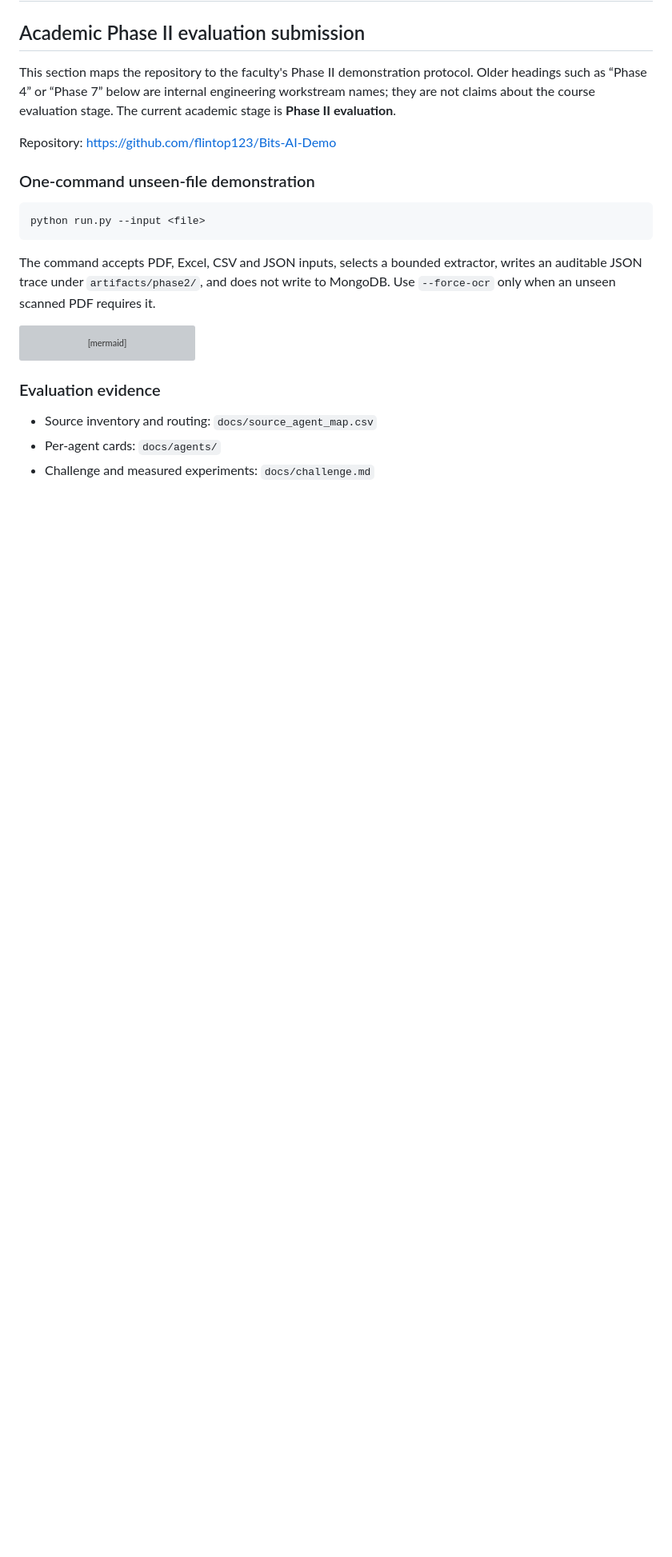
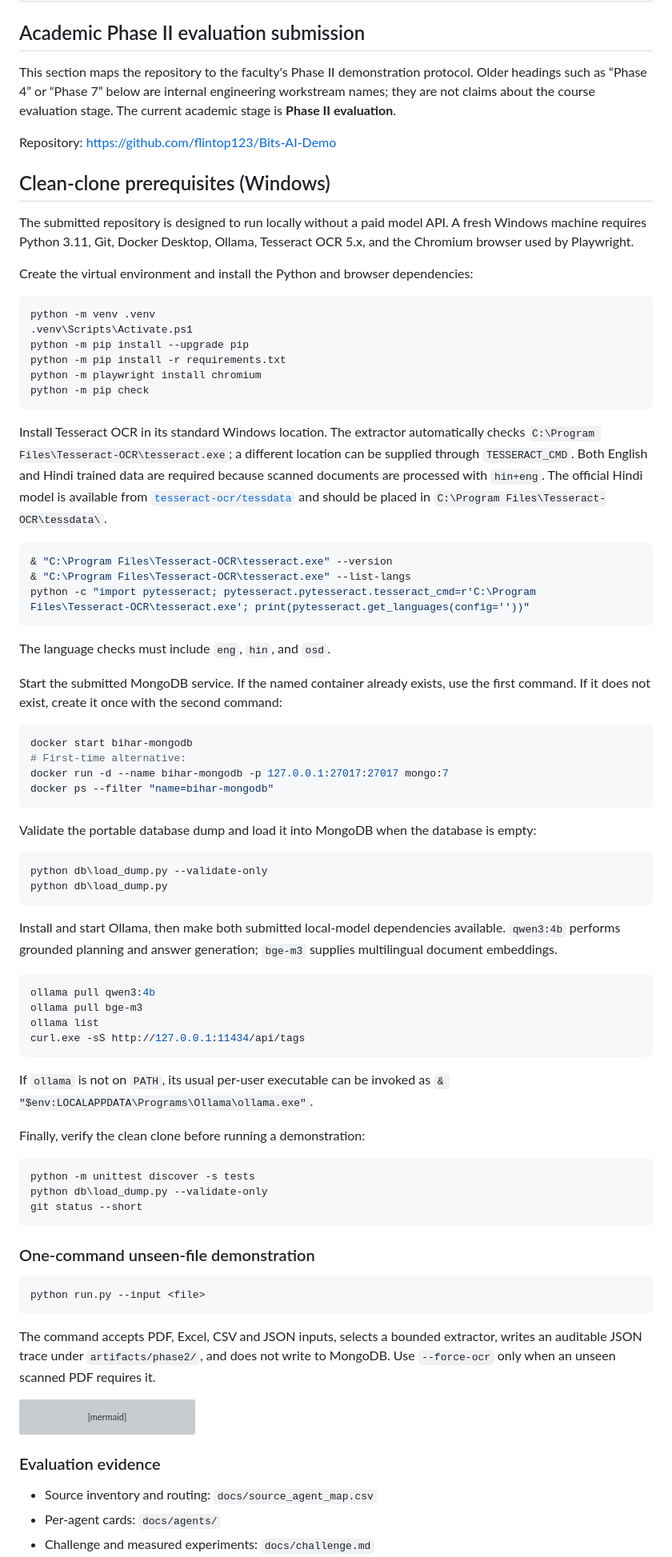
Before and after one commit to flintop123/Bits-AI-Demo, a Markdown page: README.md, the part around the change. Shown at 80% size. Drawn GitHub-style; blank space fills up the shorter version; grey boxes are pictures that could not be loaded.

Commit message:
Document clean-clone runtime prerequisites

````diff
--- a/README.md
+++ b/README.md
@@ -6,6 +6,78 @@ This section maps the repository to the faculty's Phase II demonstration protoco
 
 Repository: <https://github.com/flintop123/Bits-AI-Demo>
 
+## Clean-clone prerequisites (Windows)
+
+The submitted repository is designed to run locally without a paid model API. A
+fresh Windows machine requires Python 3.11, Git, Docker Desktop, Ollama,
+Tesseract OCR 5.x, and the Chromium browser used by Playwright.
+
+Create the virtual environment and install the Python and browser dependencies:
+
+```powershell
+python -m venv .venv
+.venv\Scripts\Activate.ps1
+python -m pip install --upgrade pip
+python -m pip install -r requirements.txt
+python -m playwright install chromium
+python -m pip check
+```
+
+Install Tesseract OCR in its standard Windows location. The extractor
+automatically checks `C:\Program Files\Tesseract-OCR\tesseract.exe`; a different
+location can be supplied through `TESSERACT_CMD`. Both English and Hindi trained
+data are required because scanned documents are processed with `hin+eng`. The
+official Hindi model is available from
+[`tesseract-ocr/tessdata`](https://github.com/tesseract-ocr/tessdata/raw/main/hin.traineddata)
+and should be placed in `C:\Program Files\Tesseract-OCR\tessdata\`.
+
+```powershell
+& "C:\Program Files\Tesseract-OCR\tesseract.exe" --version
+& "C:\Program Files\Tesseract-OCR\tesseract.exe" --list-langs
+python -c "import pytesseract; pytesseract.pytesseract.tesseract_cmd=r'C:\Program Files\Tesseract-OCR\tesseract.exe'; print(pytesseract.get_languages(config=''))"
+```
+
+The language checks must include `eng`, `hin`, and `osd`.
+
+Start the submitted MongoDB service. If the named container already exists, use
+the first command. If it does not exist, create it once with the second command:
+
+```powershell
+docker start bihar-mongodb
+# First-time alternative:
+docker run -d --name bihar-mongodb -p 127.0.0.1:27017:27017 mongo:7
+docker ps --filter "name=bihar-mongodb"
+```
+
+Validate the portable database dump and load it into MongoDB when the database
+is empty:
+
+```powershell
+python db\load_dump.py --validate-only
+python db\load_dump.py
+```
+
+Install and start Ollama, then make both submitted local-model dependencies
+available. `qwen3:4b` performs grounded planning and answer generation;
+`bge-m3` supplies multilingual document embeddings.
+
+```powershell
+ollama pull qwen3:4b
+ollama pull bge-m3
+ollama list
+curl.exe -sS http://127.0.0.1:11434/api/tags
+```
+
+If `ollama` is not on `PATH`, its usual per-user executable can be invoked as
+`& "$env:LOCALAPPDATA\Programs\Ollama\ollama.exe"`.
+
+Finally, verify the clean clone before running a demonstration:
+
+```powershell
+python -m unittest discover -s tests
+python db\load_dump.py --validate-only
+git status --short
+```
 ### One-command unseen-file demonstration
 
 ```powershell
````
